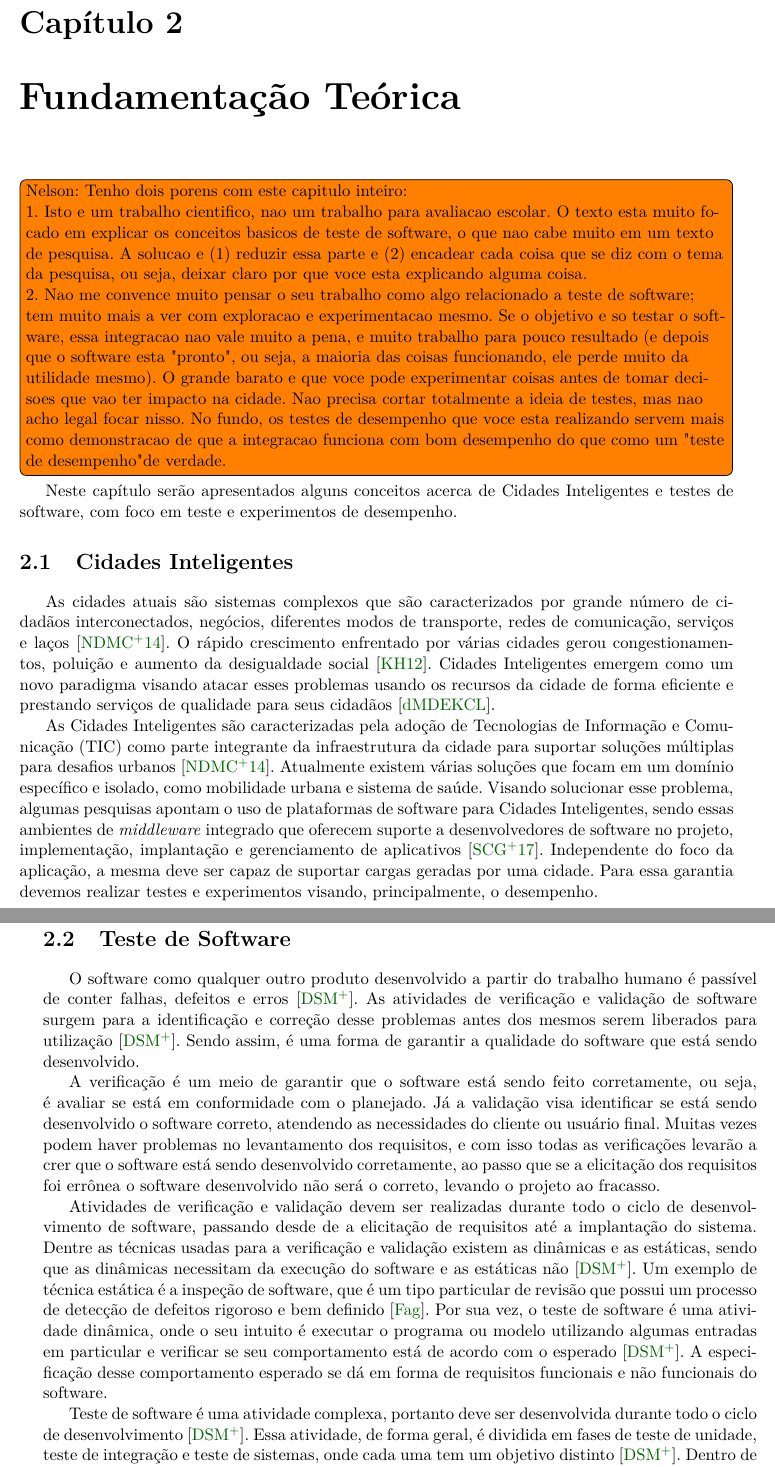
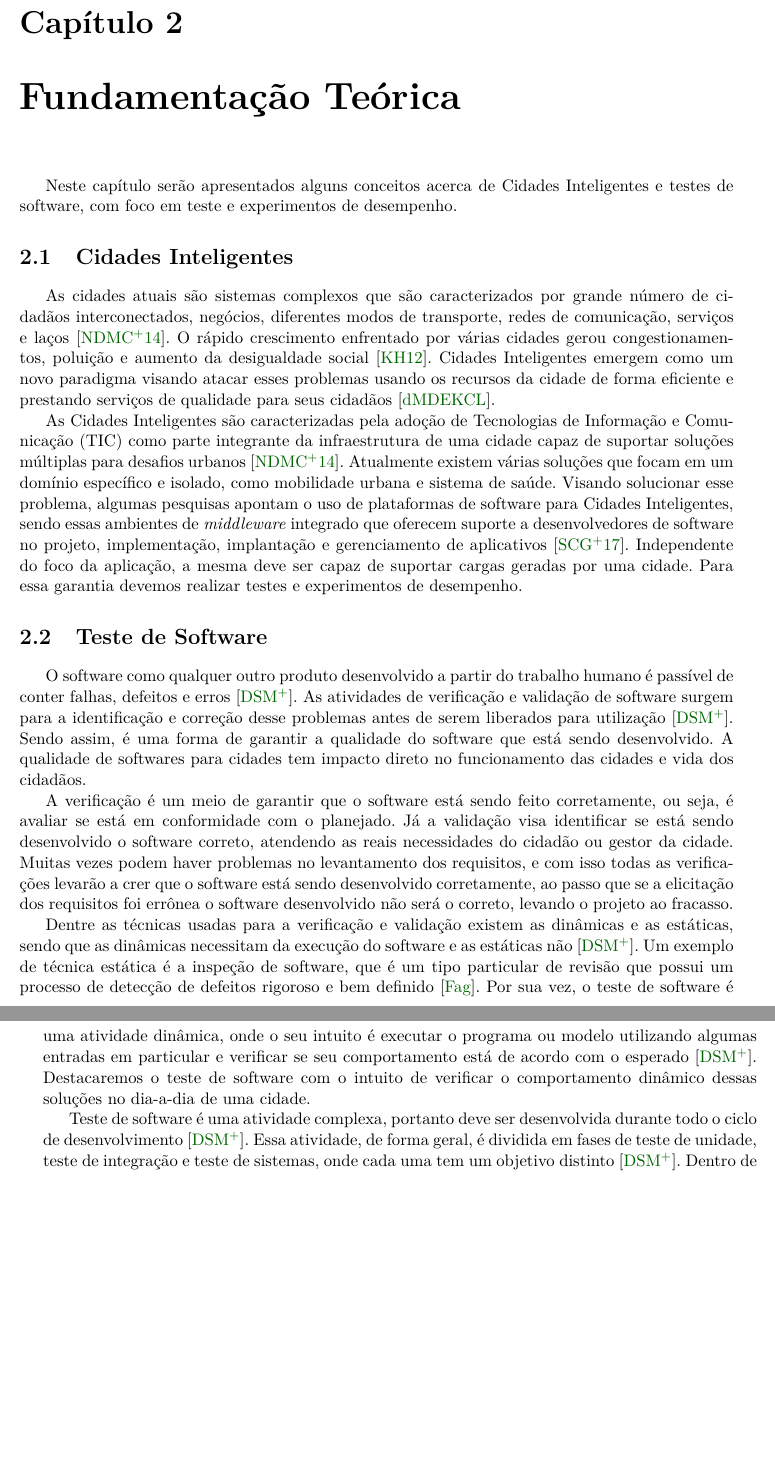
Before and after one commit to lucaskanashiro/masters-degree-qualification, a LaTeX book (quali.tex, which reads chapters/02-revisao-bibliografica.tex): two parts of pages 11 and 12 of 33, joined at a grey line, cut so that both start at the same text, the shorter picture padded with empty space. Compiled offline with pdfLaTeX; the source files are stored in an older character set and shown here as Unicode.

Commit message:
more fixes

```diff
--- a/chapters/02-revisao-bibliografica.tex
+++ b/chapters/02-revisao-bibliografica.tex
@@ -1,27 +1,27 @@
 \chapter{Fundamentação Teórica}
 \label{cap:revisao_bibliografica}
 
-\todo[inline]{Nelson: Tenho dois porens com este capitulo inteiro:
-
-1. Isto e um trabalho cientifico, nao um trabalho para avaliacao escolar.
-O texto esta muito focado em explicar os conceitos basicos de teste de
-software, o que nao cabe muito em um texto de pesquisa. A solucao e
-(1) reduzir essa parte e (2) encadear cada coisa que se diz com o
-tema da pesquisa, ou seja, deixar claro por que voce esta explicando
-alguma coisa.
-
-2. Nao me convence muito pensar o seu trabalho como algo relacionado
-a teste de software; tem muito mais a ver com exploracao e experimentacao
-mesmo. Se o objetivo e so testar o software, essa integracao nao vale
-muito a pena, e muito trabalho para pouco resultado (e depois que o
-software esta "pronto", ou seja, a maioria das coisas funcionando,
-ele perde muito da utilidade mesmo). O grande barato e que voce pode
-experimentar coisas antes de tomar decisoes que vao ter impacto na
-cidade. Nao precisa cortar totalmente a ideia de testes, mas nao
-acho legal focar nisso. No fundo, os testes de desempenho que voce
-esta realizando servem mais como demonstracao de que a integracao
-funciona com bom desempenho do que como um "teste de desempenho" de
-verdade.}
+%\todo[inline]{Nelson: Tenho dois porens com este capitulo inteiro:
+%
+%1. Isto e um trabalho cientifico, nao um trabalho para avaliacao escolar.
+%O texto esta muito focado em explicar os conceitos basicos de teste de
+%software, o que nao cabe muito em um texto de pesquisa. A solucao e
+%(1) reduzir essa parte e (2) encadear cada coisa que se diz com o
+%tema da pesquisa, ou seja, deixar claro por que voce esta explicando
+%alguma coisa.
+%
+%2. Nao me convence muito pensar o seu trabalho como algo relacionado
+%a teste de software; tem muito mais a ver com exploracao e experimentacao
+%mesmo. Se o objetivo e so testar o software, essa integracao nao vale
+%muito a pena, e muito trabalho para pouco resultado (e depois que o
+%software esta "pronto", ou seja, a maioria das coisas funcionando,
+%ele perde muito da utilidade mesmo). O grande barato e que voce pode
+%experimentar coisas antes de tomar decisoes que vao ter impacto na
+%cidade. Nao precisa cortar totalmente a ideia de testes, mas nao
+%acho legal focar nisso. No fundo, os testes de desempenho que voce
+%esta realizando servem mais como demonstracao de que a integracao
+%funciona com bom desempenho do que como um "teste de desempenho" de
+%verdade.}
 
 Neste capítulo serão apresentados alguns conceitos acerca de Cidades
 Inteligentes e testes de software, com foco em teste e experimentos de
@@ -47,8 +47,8 @@ cidade de forma eficiente e prestando serviços de qualidade para seus
 cidadãos~\cite{arthur_17}.
 
 As Cidades Inteligentes são caracterizadas pela adoção de Tecnologias de
-Informação e Comunicação (TIC) como parte integrante da infraestrutura da
-cidade para suportar soluções múltiplas para desafios
+Informação e Comunicação (TIC) como parte integrante da infraestrutura de uma
+cidade capaz de suportar soluções múltiplas para desafios
 urbanos~\cite{neirotti_2014}. Atualmente existem várias soluções que focam em
 um domínio específico e isolado, como mobilidade urbana e sistema de saúde.
 Visando solucionar esse problema, algumas pesquisas apontam o uso de
@@ -57,39 +57,39 @@ plataformas de software para Cidades Inteligentes, sendo essas ambientes de
 software no projeto, implementação, implantação e gerenciamento de
 aplicativos~\cite{santana_2016}. Independente do foco da aplicação, a mesma
 deve ser capaz de suportar cargas geradas por uma cidade. Para essa garantia
-devemos realizar testes e experimentos visando, principalmente, o desempenho.
+devemos realizar testes e experimentos de desempenho.
 
 \section{Teste de Software}
 
 O software como qualquer outro produto desenvolvido a partir do trabalho
 humano é passível de conter falhas, defeitos e erros~\cite{teste_de_software}.
 As atividades de verificação e validação de software surgem para a
-identificação e correção desse problemas antes dos mesmos serem liberados para
+identificação e correção desse problemas antes de serem liberados para
 utilização~\cite{teste_de_software}. Sendo assim, é uma forma de garantir a
-qualidade do software que está sendo desenvolvido.
+qualidade do software que está sendo desenvolvido. A qualidade de softwares
+para cidades tem impacto direto no funcionamento das cidades e vida dos
+cidadãos.
 
 A verificação é um meio de garantir que o software está sendo feito
 corretamente, ou seja, é avaliar se está em conformidade com o planejado. Já a
 validação visa identificar se está sendo desenvolvido o software correto,
-atendendo as necessidades do cliente ou usuário final. Muitas vezes podem haver
-problemas no levantamento dos requisitos, e com isso todas as verificações
-levarão a crer que o software está sendo desenvolvido corretamente, ao passo
-que se a elicitação dos requisitos foi errônea o software desenvolvido não será
-o correto, levando o projeto ao fracasso.
+atendendo as reais necessidades do cidadão ou gestor da cidade. Muitas vezes
+podem haver problemas no levantamento dos requisitos, e com isso todas as
+verificações levarão a crer que o software está sendo desenvolvido
+corretamente, ao passo que se a elicitação dos requisitos foi errônea o
+software desenvolvido não será o correto, levando o projeto ao fracasso.
 
-Atividades de verificação e validação devem ser realizadas durante todo o ciclo
-de desenvolvimento de software, passando desde de a elicitação de requisitos
-até a implantação do sistema. Dentre as técnicas usadas para a verificação e
-validação existem as dinâmicas e as estáticas, sendo que as dinâmicas
-necessitam da execução do software e as estáticas não~\cite{teste_de_software}.
-Um exemplo de técnica estática é a inspeção de software, que é um tipo
-particular de revisão que possui um processo de detecção de defeitos rigoroso e
-bem definido~\cite{fagan_2002}. Por sua vez, o teste de software é uma
-atividade dinâmica, onde o seu intuito é executar o programa ou modelo
-utilizando algumas entradas em particular e verificar se seu comportamento está
-de acordo com o esperado~\cite{teste_de_software}. A especificação desse
-comportamento esperado se dá em forma de requisitos funcionais e não funcionais
-do software.
+Dentre as técnicas usadas para a verificação e validação existem as dinâmicas e
+as estáticas, sendo que as dinâmicas necessitam da execução do software e as
+estáticas não~\cite{teste_de_software}. Um exemplo de técnica estática é a
+inspeção de software, que é um tipo particular de revisão que possui um
+processo de detecção de defeitos rigoroso e bem definido~\cite{fagan_2002}. Por
+sua vez, o teste de software é uma atividade dinâmica, onde o seu intuito é
+executar o programa ou modelo utilizando algumas entradas em particular e
+verificar se seu comportamento está de acordo com o
+esperado~\cite{teste_de_software}. Destacaremos o teste de software com o
+intuito de verificar o comportamento dinâmico dessas soluções no dia-a-dia de
+uma cidade.
 
 Teste de software é uma atividade complexa, portanto deve ser desenvolvida
 durante todo o ciclo de desenvolvimento~\cite{teste_de_software}. Essa
```
Also changed, not shown: chapters/06-consideracoes-finais.tex (+1 -1 lines), chapters/02-revisao-bibliografica.tex (71 more changed lines).
